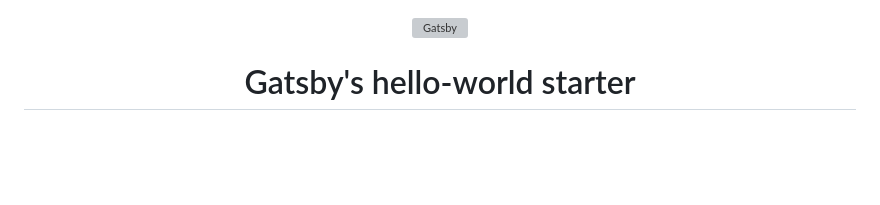
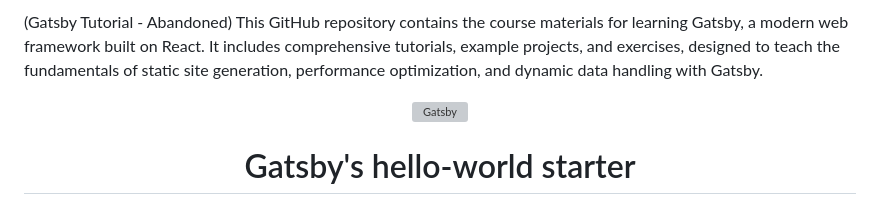
Before and after one commit to Polo11121/Gatsby-Tutorial, a Markdown page: README.md, the part around the change. Rendered like a GitHub page; blank space fills up the shorter version; grey boxes are pictures that could not be loaded.

```diff
--- a/README.md
+++ b/README.md
@@ -1,3 +1,5 @@
+(Gatsby Tutorial - Abandoned) This GitHub repository contains the course materials for learning Gatsby, a modern web framework built on React. It includes comprehensive tutorials, example projects, and exercises, designed to teach the fundamentals of static site generation, performance optimization, and dynamic data handling with Gatsby.
+
 <!-- AUTO-GENERATED-CONTENT:START (STARTER) -->
 <p align="center">
   <a href="https://www.gatsbyjs.com">
```
